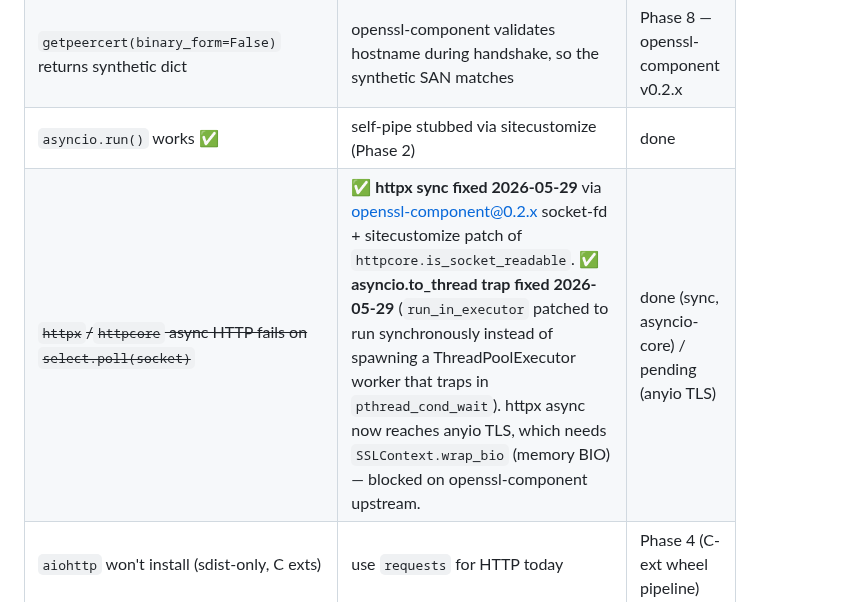
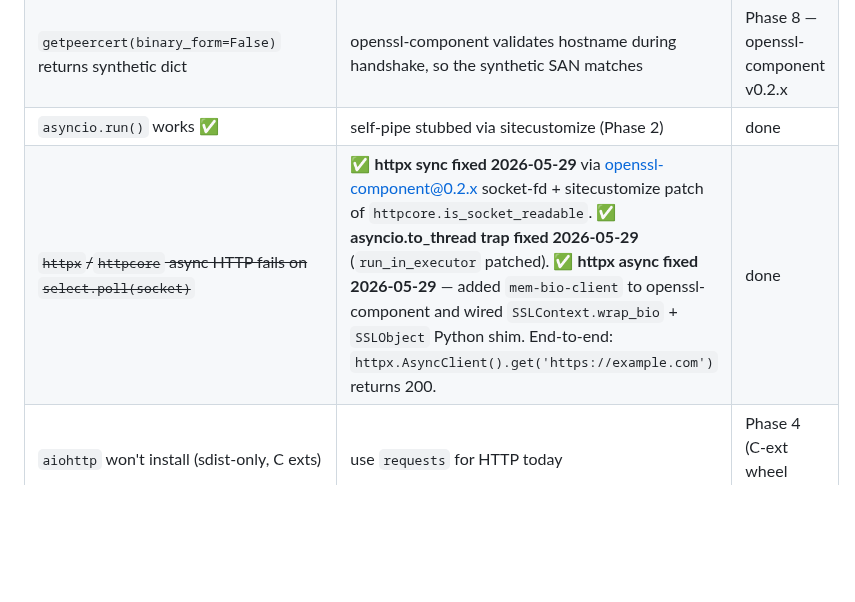
Before and after one commit to tegmentum/python-wasm, a Markdown page: docs/wheel-install.md, the part around the change. Rendered like a GitHub page; blank space fills up the shorter version.

```diff
--- a/docs/wheel-install.md
+++ b/docs/wheel-install.md
@@ -82,7 +82,7 @@ Possible but discouraged. uv-core is a large reactor component and embedding it
 | `--use-deprecated=legacy-certs` required | pip ships truststore which expects native SSLContext subclassing; our wrapper doesn't satisfy `super().verify_mode.__set__` | Phase 8 — openssl-component v0.2.x |
 | `getpeercert(binary_form=False)` returns synthetic dict | openssl-component validates hostname during handshake, so the synthetic SAN matches | Phase 8 — openssl-component v0.2.x |
 | `asyncio.run()` works ✅ | self-pipe stubbed via sitecustomize (Phase 2) | done |
-| ~~`httpx`/`httpcore` async HTTP fails on `select.poll(socket)`~~ | ✅ **httpx sync fixed 2026-05-29** via openssl-component@0.2.x socket-fd + sitecustomize patch of `httpcore.is_socket_readable`. ✅ **asyncio.to_thread trap fixed 2026-05-29** (`run_in_executor` patched to run synchronously instead of spawning a ThreadPoolExecutor worker that traps in `pthread_cond_wait`). httpx async now reaches anyio TLS, which needs `SSLContext.wrap_bio` (memory BIO) — blocked on openssl-component upstream. | done (sync, asyncio-core) / pending (anyio TLS) |
+| ~~`httpx`/`httpcore` async HTTP fails on `select.poll(socket)`~~ | ✅ **httpx sync fixed 2026-05-29** via openssl-component@0.2.x socket-fd + sitecustomize patch of `httpcore.is_socket_readable`. ✅ **asyncio.to_thread trap fixed 2026-05-29** (`run_in_executor` patched). ✅ **httpx async fixed 2026-05-29** — added `mem-bio-client` to openssl-component and wired `SSLContext.wrap_bio` + `SSLObject` Python shim. End-to-end: `httpx.AsyncClient().get('https://example.com')` returns 200. | done |
 | `aiohttp` won't install (sdist-only, C exts) | use `requests` for HTTP today | Phase 4 (C-ext wheel pipeline) |
 | ~~`urllib` chunked + Connection:close raises IncompleteRead~~ | ✅ **fixed 2026-05-29** — root cause was `SSLSocket.close()` synchronously tearing down the openssl-component client when http.client called `self.sock.close()` after parsing headers (stdlib's close is just a ref decrement). Made our `close()` a no-op and rely on inner dealloc. Also patched `urllib3.util.wait.wait_for_read` to consult `cap.socket_readable()` instead of `select.poll(SSL fd)` which EBADFs across the component boundary. urllib + urllib3 + requests now download files of any size end-to-end. | done |
 | ~~`tarfile.open(fileobj=BytesIO(sdist), mode='r:gz')` raises CRC check failed~~ | ✅ **fixed 2026-05-29** — `_Decompress.eof` returned True as soon as the one-shot capability finished the deflate stream, even when 332 KB of decompressed bytes were still buffered in `_unconsumed` because `max_length` truncated the first read. gzip then jumped straight to `_read_eof()` and compared the file footer's CRC against a running CRC covering only the first 16 KB. Gate eof on `_unconsumed` being drained too. sdist tar extraction now works. | done |
```
Also changed, not shown: docs/stdlib-dependency-sweep.md (+1 -1 lines).
